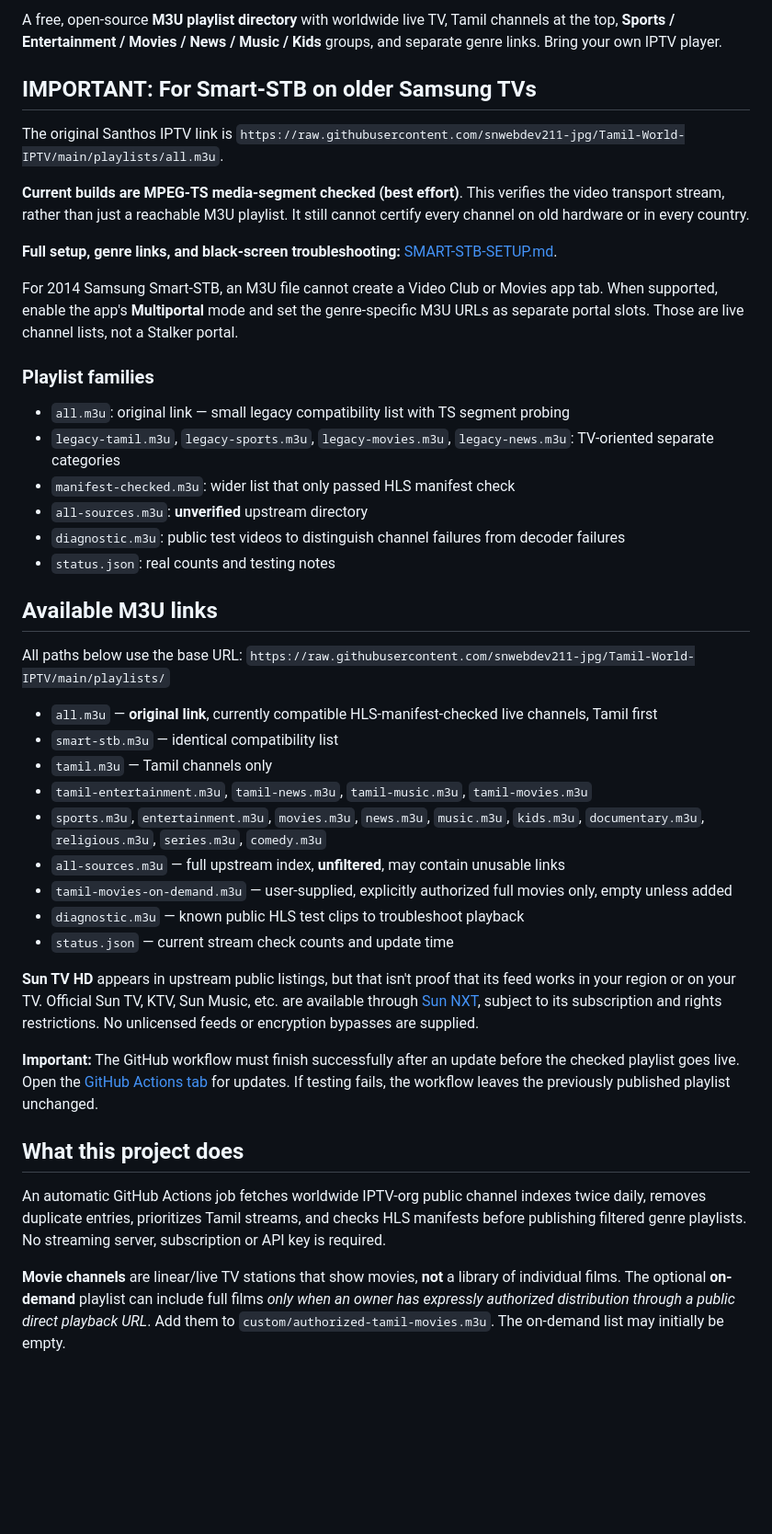
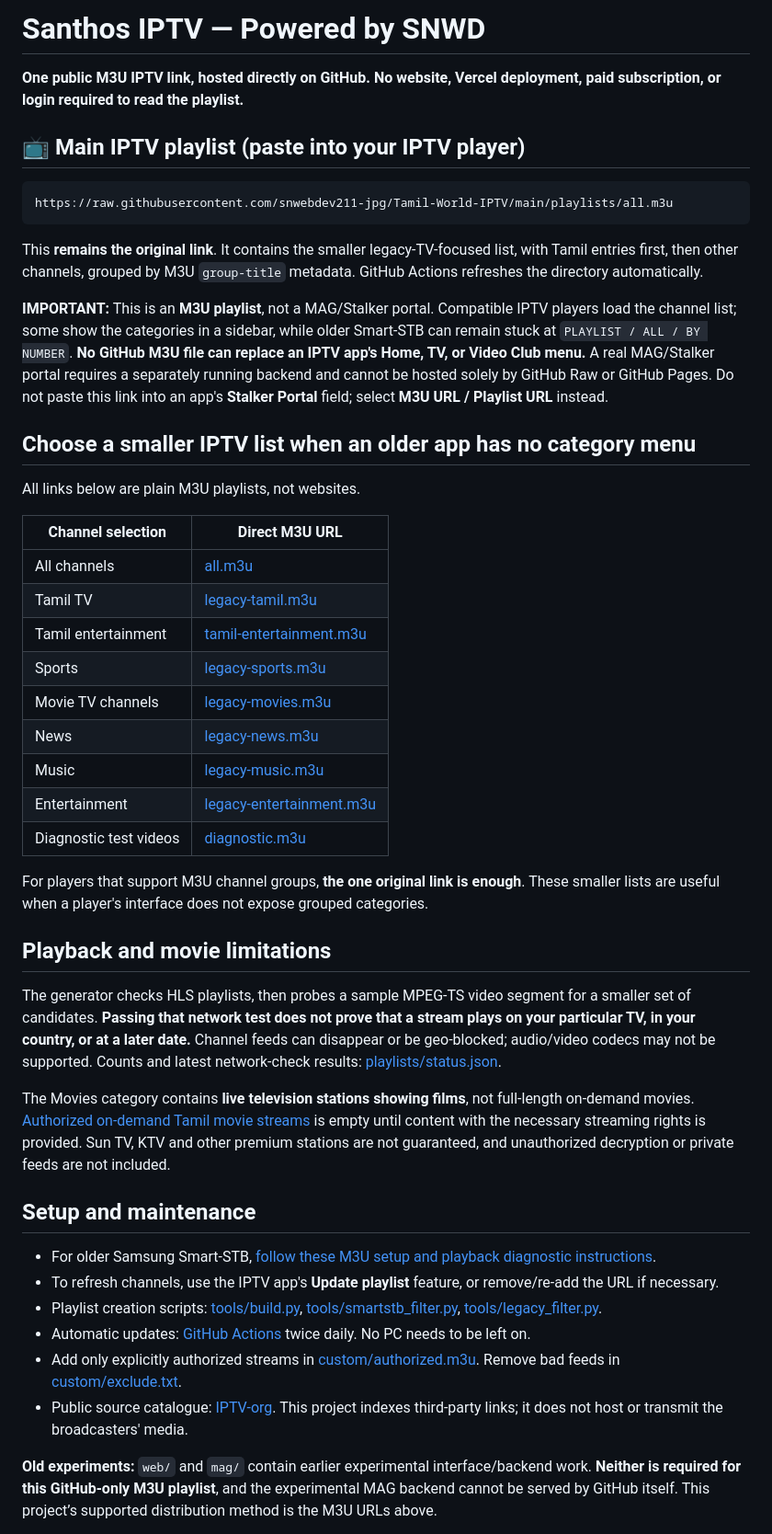
Before and after one commit to snwebdev211-jpg/Tamil-World-IPTV, a Markdown page: README.md, the part around one of its changes. Shown at 92% size. GitHub-like rendering; blank space fills up the shorter version.

Commit message:
docs: make Santhos IPTV GitHub M3U-only focus explicit and remove Vercel website instructions

````diff
--- a/README.md
+++ b/README.md
@@ -2,47 +2,50 @@
 
-A free, open-source **M3U playlist directory** with worldwide live TV, Tamil channels at the top, **Sports / Entertainment / Movies / News / Music / Kids** groups, and separate genre links. Bring your own IPTV player.
+# Santhos IPTV — Powered by SNWD
 
-## IMPORTANT: For Smart-STB on older Samsung TVs
+**One public M3U IPTV link, hosted directly on GitHub. No website, Vercel deployment, paid subscription, or login required to read the playlist.**
 
-The original Santhos IPTV link is `https://raw.githubusercontent.com/snwebdev211-jpg/Tamil-World-IPTV/main/playlists/all.m3u`.
+## 📺 Main IPTV playlist (paste into your IPTV player)
 
-**Current builds are MPEG-TS media-segment checked (best effort)**. This verifies the video transport stream, rather than just a reachable M3U playlist. It still cannot certify every channel on old hardware or in every country.
+```text
+https://raw.githubusercontent.com/snwebdev211-jpg/Tamil-World-IPTV/main/playlists/all.m3u
+```
 
-**Full setup, genre links, and black-screen troubleshooting:** [SMART-STB-SETUP.md](SMART-STB-SETUP.md).
+This **remains the original link**. It contains the smaller legacy-TV-focused list, with Tamil entries first, then other channels, grouped by M3U `group-title` metadata. GitHub Actions refreshes the directory automatically.
 
-For 2014 Samsung Smart-STB, an M3U file cannot create a Video Club or Movies app tab. When supported, enable the app's **Multiportal** mode and set the genre-specific M3U URLs as separate portal slots. Those are live channel lists, not a Stalker portal.
+**IMPORTANT:** This is an **M3U playlist**, not a MAG/Stalker portal. Compatible IPTV players load the channel list; some show the categories in a sidebar, while older Smart-STB can remain stuck at `PLAYLIST / ALL / BY NUMBER`. **No GitHub M3U file can replace an IPTV app's Home, TV, or Video Club menu.** A real MAG/Stalker portal requires a separately running backend and cannot be hosted solely by GitHub Raw or GitHub Pages. Do not paste this link into an app's **Stalker Portal** field; select **M3U URL / Playlist URL** instead.
 
-### Playlist families
+## Choose a smaller IPTV list when an older app has no category menu
 
-- `all.m3u`: original link — small legacy compatibility list with TS segment probing
-- `legacy-tamil.m3u`, `legacy-sports.m3u`, `legacy-movies.m3u`, `legacy-news.m3u`: TV-oriented separate categories
-- `manifest-checked.m3u`: wider list that only passed HLS manifest check
-- `all-sources.m3u`: **unverified** upstream directory
-- `diagnostic.m3u`: public test videos to distinguish channel failures from decoder failures
-- `status.json`: real counts and testing notes
+All links below are plain M3U playlists, not websites.
 
-## Available M3U links
+| Channel selection | Direct M3U URL |
+|---|---|
+| All channels | [all.m3u](https://raw.githubusercontent.com/snwebdev211-jpg/Tamil-World-IPTV/main/playlists/all.m3u) |
+| Tamil TV | [legacy-tamil.m3u](https://raw.githubusercontent.com/snwebdev211-jpg/Tamil-World-IPTV/main/playlists/legacy-tamil.m3u) |
+| Tamil entertainment | [tamil-entertainment.m3u](https://raw.githubusercontent.com/snwebdev211-jpg/Tamil-World-IPTV/main/playlists/tamil-entertainment.m3u) |
+| Sports | [legacy-sports.m3u](https://raw.githubusercontent.com/snwebdev211-jpg/Tamil-World-IPTV/main/playlists/legacy-sports.m3u) |
+| Movie TV channels | [legacy-movies.m3u](https://raw.githubusercontent.com/snwebdev211-jpg/Tamil-World-IPTV/main/playlists/legacy-movies.m3u) |
+| News | [legacy-news.m3u](https://raw.githubusercontent.com/snwebdev211-jpg/Tamil-World-IPTV/main/playlists/legacy-news.m3u) |
+| Music | [legacy-music.m3u](https://raw.githubusercontent.com/snwebdev211-jpg/Tamil-World-IPTV/main/playlists/legacy-music.m3u) |
+| Entertainment | [legacy-entertainment.m3u](https://raw.githubusercontent.com/snwebdev211-jpg/Tamil-World-IPTV/main/playlists/legacy-entertainment.m3u) |
+| Diagnostic test videos | [diagnostic.m3u](https://raw.githubusercontent.com/snwebdev211-jpg/Tamil-World-IPTV/main/playlists/diagnostic.m3u) |
 
-All paths below use the base URL:
-`https://raw.githubusercontent.com/snwebdev211-jpg/Tamil-World-IPTV/main/playlists/`
+For players that support M3U channel groups, **the one original link is enough**. These smaller lists are useful when a player's interface does not expose grouped categories.
 
-- `all.m3u` — **original link**, currently compatible HLS-manifest-checked live channels, Tamil first
-- `smart-stb.m3u` — identical compatibility list
-- `tamil.m3u` — Tamil channels only
-- `tamil-entertainment.m3u`, `tamil-news.m3u`, `tamil-music.m3u`, `tamil-movies.m3u`
-- `sports.m3u`, `entertainment.m3u`, `movies.m3u`, `news.m3u`, `music.m3u`, `kids.m3u`, `documentary.m3u`, `religious.m3u`, `series.m3u`, `comedy.m3u`
-- `all-sources.m3u` — full upstream index, **unfiltered**, may contain unusable links
-- `tamil-movies-on-demand.m3u` — user-supplied, explicitly authorized full movies only, empty unless added
-- `diagnostic.m3u` — known public HLS test clips to troubleshoot playback
-- `status.json` — current stream check counts and update time
+## Playback and movie limitations
 
-**Sun TV HD** appears in upstream public listings, but that isn't proof that its feed works in your region or on your TV. Official Sun TV, KTV, Sun Music, etc. are available through [Sun NXT](https://www.sunnxt.com/), subject to its subscription and rights restrictions. No unlicensed feeds or encryption bypasses are supplied.
+The generator checks HLS playlists, then probes a sample MPEG-TS video segment for a smaller set of candidates. **Passing that network test does not prove that a stream plays on your particular TV, in your country, or at a later date.** Channel feeds can disappear or be geo-blocked; audio/video codecs may not be supported. Counts and latest network-check results: [playlists/status.json](playlists/status.json).
 
-**Important:** The GitHub workflow must finish successfully after an update before the checked playlist goes live. Open the [GitHub Actions tab](https://github.com/snwebdev211-jpg/Tamil-World-IPTV/actions) for updates. If testing fails, the workflow leaves the previously published playlist unchanged.
+The Movies category contains **live television stations showing films**, not full-length on-demand movies. [Authorized on-demand Tamil movie streams](playlists/tamil-movies-on-demand.m3u) is empty until content with the necessary streaming rights is provided. Sun TV, KTV and other premium stations are not guaranteed, and unauthorized decryption or private feeds are not included.
 
-## What this project does
+## Setup and maintenance
 
-An automatic GitHub Actions job fetches worldwide IPTV-org public channel indexes twice daily, removes duplicate entries, prioritizes Tamil streams, and checks HLS manifests before publishing filtered genre playlists. No streaming server, subscription or API key is required.
+- For older Samsung Smart-STB, [follow these M3U setup and playback diagnostic instructions](SMART-STB-SETUP.md).
+- To refresh channels, use the IPTV app's **Update playlist** feature, or remove/re-add the URL if necessary.
+- Playlist creation scripts: [tools/build.py](tools/build.py), [tools/smartstb_filter.py](tools/smartstb_filter.py), [tools/legacy_filter.py](tools/legacy_filter.py).
+- Automatic updates: [GitHub Actions](../../actions) twice daily. No PC needs to be left on.
+- Add only explicitly authorized streams in [custom/authorized.m3u](custom/authorized.m3u). Remove bad feeds in [custom/exclude.txt](custom/exclude.txt).
+- Public source catalogue: [IPTV-org](https://github.com/iptv-org/iptv). This project indexes third-party links; it does not host or transmit the broadcasters' media.
 
-**Movie channels** are linear/live TV stations that show movies, **not** a library of individual films. The optional **on-demand** playlist can include full films *only when an owner has expressly authorized distribution through a public direct playback URL*. Add them to `custom/authorized-tamil-movies.m3u`. The on-demand list may initially be empty.
+**Old experiments:** `web/` and `mag/` contain earlier experimental interface/backend work. **Neither is required for this GitHub-only M3U playlist**, and the experimental MAG backend cannot be served by GitHub itself. This project’s supported distribution method is the M3U URLs above.
 
````
Also changed, not shown: other parts of README.md (+2 -16 lines).
